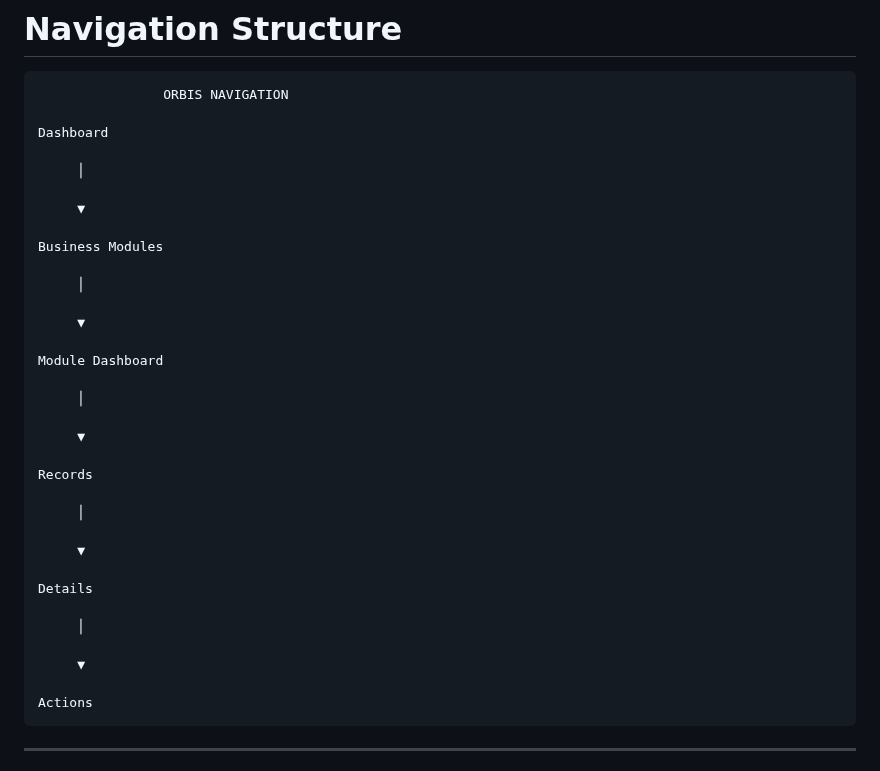
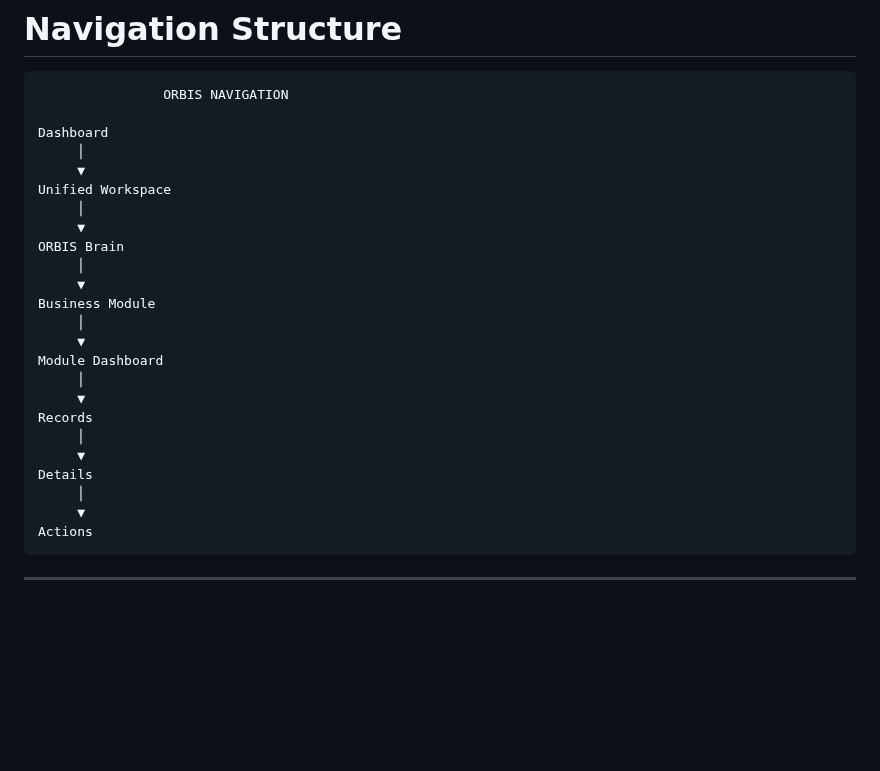
Before and after one commit to orbisaideveloper/orbis, a Markdown page: docs/23_ORBIS_MASTER_UI_UX_ARCHITECTURE.md, the part around one of its changes. GitHub-like rendering; blank space fills up the shorter version.

````diff
--- a/docs/23_ORBIS_MASTER_UI_UX_ARCHITECTURE.md
+++ b/docs/23_ORBIS_MASTER_UI_UX_ARCHITECTURE.md
@@ -336,35 +364,26 @@ Every module must provide a familiar and predictable user experience.
                 ORBIS NAVIGATION
 
 Dashboard
-
      │
-
      ▼
-
-Business Modules
-
+Unified Workspace
      │
-
      ▼
-
+ORBIS Brain
+     │
+     ▼
+Business Module
+     │
+     ▼
 Module Dashboard
-
      │
-
      ▼
-
 Records
-
      │
-
      ▼
-
 Details
-
      │
-
      ▼
-
 Actions
 ```
 
````
Also changed, not shown: other parts of docs/23_ORBIS_MASTER_UI_UX_ARCHITECTURE.md (+46 -16 lines).
